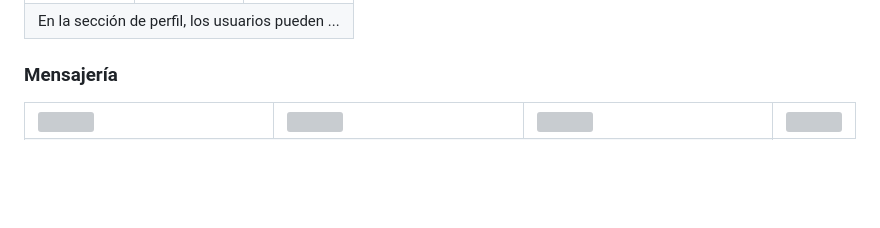
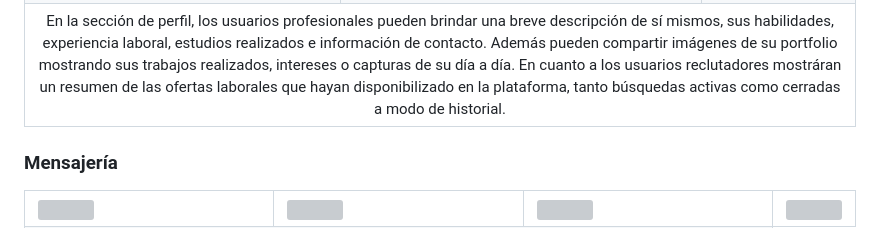
Before and after one commit to dreamteamdevsuner/proyecto-appmobile-fcad-uner-2025, a Markdown page: README.md, the part around the change printed below. Drawn GitHub-style; blank space fills up the shorter version; grey boxes are pictures that could not be loaded.

Commit message:
feat: add profile description in readme

```diff
--- a/README.md
+++ b/README.md
@@ -67,7 +72,7 @@ Explorar las funcionalidades principales.
   </tr>
   <tr>
     <td colspan="3" align="center">
-     En la sección de perfil, los usuarios pueden ...
+     En la sección de perfil, los usuarios profesionales pueden brindar una breve descripción de sí mismos, sus habilidades, experiencia laboral, estudios realizados e información de contacto. Además pueden compartir imágenes de su portfolio mostrando sus trabajos realizados, intereses o capturas de su día a día. En cuanto a los usuarios reclutadores mostráran un resumen de las ofertas laborales que hayan disponibilizado en la plataforma, tanto búsquedas activas como cerradas a modo de historial.
     </td>
   </tr>
 </table>
```
Also changed, not shown: other parts of README.md (+8 -3 lines), public/img/Perfil-ajeno-profesional-1.png (added), public/img/Perfil-propio-profesional-1.png (added), public/img/Perfil-propio-reclutador-1.png (added), 3 other files.
